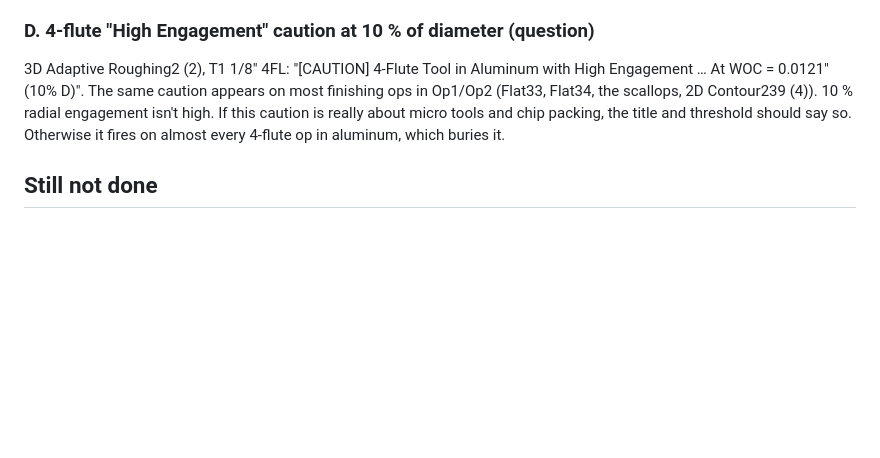
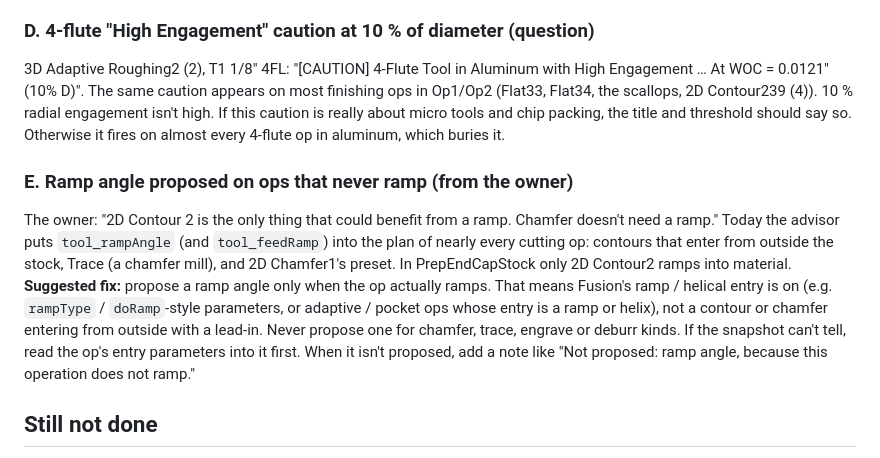
Before and after one commit to OffworldGear/ToolWiz-engine, a Markdown page: docs/FUSION_BRIDGE_VERIFY3_2026-11-13.md, the part around the change. Drawn GitHub-style; blank space fills up the shorter version.

Commit message:
Docs: owner's note on ops that never ramp
Co-Authored-By: Claude Opus 5.5 <noreply@anthropic.com>

```diff
--- a/docs/FUSION_BRIDGE_VERIFY3_2026-11-13.md
+++ b/docs/FUSION_BRIDGE_VERIFY3_2026-11-13.md
@@ -101,6 +101,17 @@ stock 0.0025 / 0.0025. When the values are equal, leave the note out: the "N par
 10 % radial engagement isn't high. If this caution is really about micro tools and chip packing, the title and threshold
 should say so. Otherwise it fires on almost every 4-flute op in aluminum, which buries it.
 
+### E. Ramp angle proposed on ops that never ramp (from the owner)
+
+The owner: "2D Contour 2 is the only thing that could benefit from a ramp. Chamfer doesn't need a ramp." Today the advisor
+puts `tool_rampAngle` (and `tool_feedRamp`) into the plan of nearly every cutting op: contours that enter from outside
+the stock, Trace (a chamfer mill), and 2D Chamfer1's preset. In PrepEndCapStock only 2D Contour2 ramps into material.
+**Suggested fix:** propose a ramp angle only when the op actually ramps. That means Fusion's ramp / helical entry is on
+(e.g. `rampType` / `doRamp`-style parameters, or adaptive / pocket ops whose entry is a ramp or helix), not a contour or
+chamfer entering from outside with a lead-in. Never propose one for chamfer, trace, engrave or deburr kinds. If the snapshot
+can't tell, read the op's entry parameters into it first. When it isn't proposed, add a note like "Not proposed: ramp angle,
+because this operation does not ramp."
+
 ## Still not done
 
 - A real Claude Code client on `/api/mcp`: needs a new session on this PC.
```
